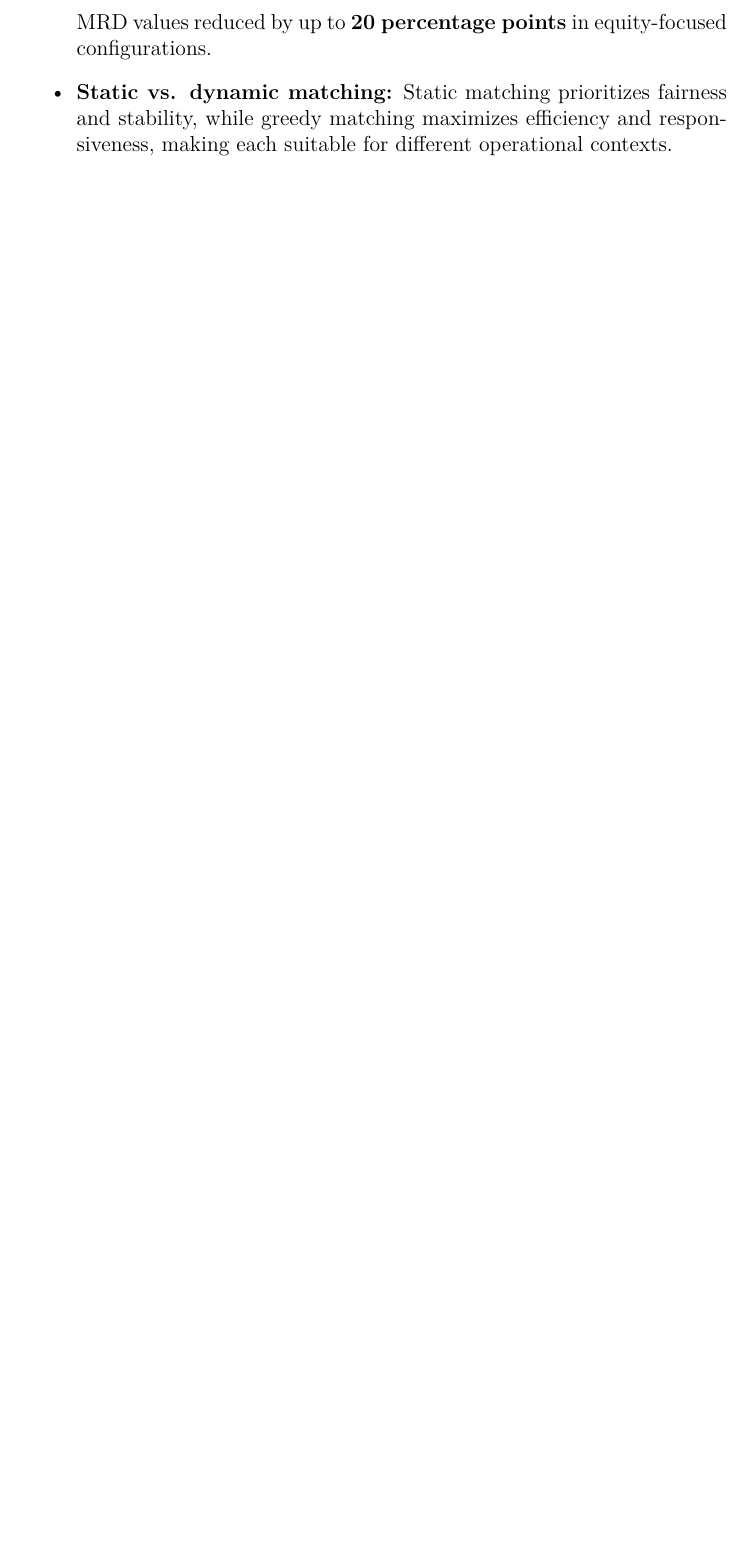
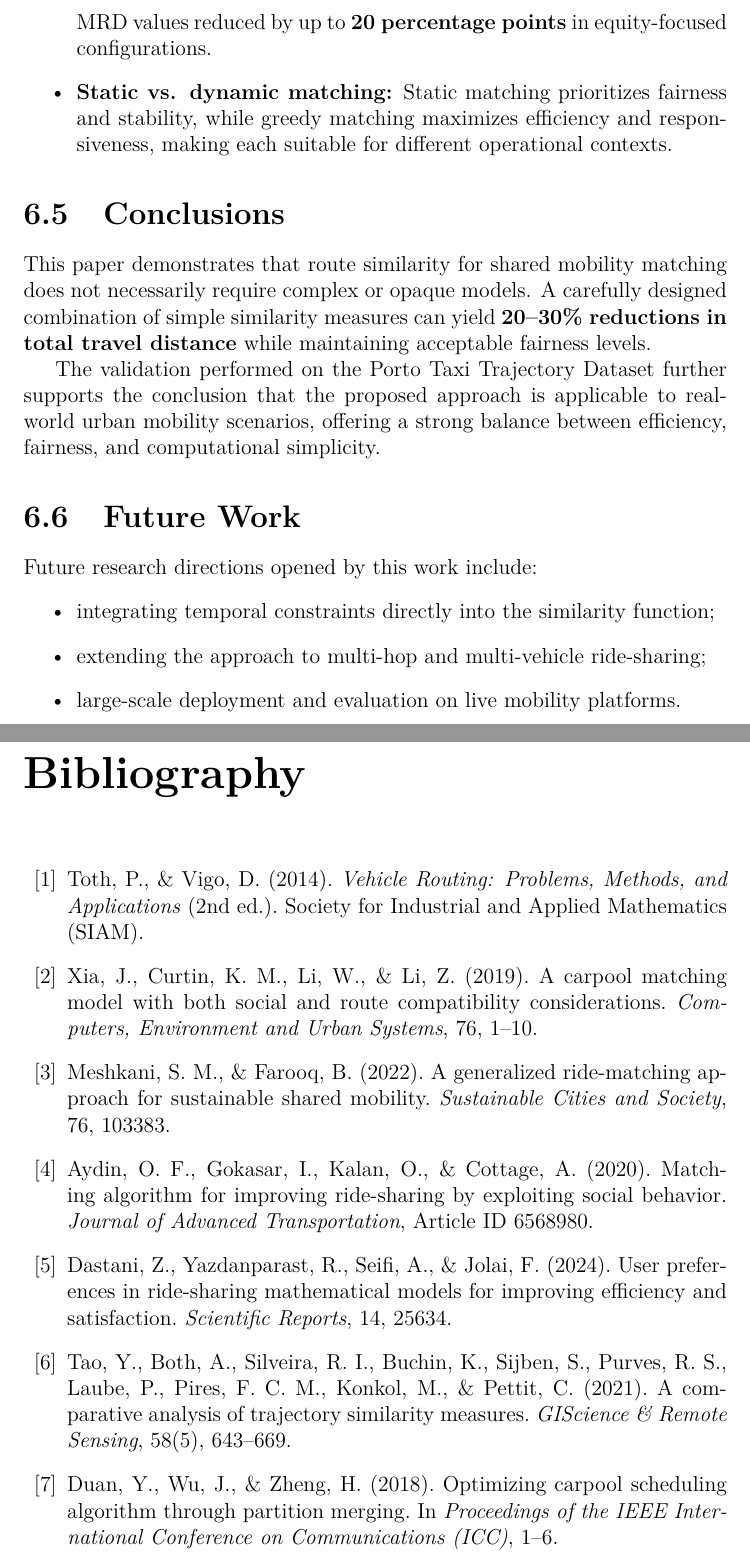
Before and after one commit to antoniunegrea/Research-Project, a LaTeX document (paper.tex): part of page 25 of 25 before the commit and two parts of pages 25 and 26 of 27 after it, the two joined at a grey line, cut so that both start at the same text, the shorter picture padded with empty space. Compiled offline with pdfLaTeX.

Commit message:
conclusion and bibliography

```diff
--- a/paper.tex
+++ b/paper.tex
@@ -564,3 +564,63 @@ maximizes efficiency and responsiveness, making each suitable for different
 operational contexts.
 \end{itemize}
 
+\section{Conclusions}
+
+This paper demonstrates that route similarity for shared mobility matching
+does not necessarily require complex or opaque models.
+A carefully designed combination of simple similarity measures can yield
+\textbf{20--30\% reductions in total travel distance} while maintaining
+acceptable fairness levels.
+
+The validation performed on the Porto Taxi Trajectory Dataset further supports
+the conclusion that the proposed approach is applicable to real-world urban
+mobility scenarios, offering a strong balance between efficiency, fairness,
+and computational simplicity.
+
+\section{Future Work}
+
+Future research directions opened by this work include:
+\begin{itemize}
+\item integrating temporal constraints directly into the similarity function;
+\item extending the approach to multi-hop and multi-vehicle ride-sharing;
+\item large-scale deployment and evaluation on live mobility platforms.
+\end{itemize}
+
+\begin{thebibliography}{99}
+
+\bibitem{toth2014}
+Toth, P., \& Vigo, D. (2014).
+\textit{Vehicle Routing: Problems, Methods, and Applications} (2nd ed.).
+Society for Industrial and Applied Mathematics (SIAM).
+
+\bibitem{xia2019_social}
+Xia, J., Curtin, K. M., Li, W., \& Li, Z. (2019).
+A carpool matching model with both social and route compatibility considerations.
+\textit{Computers, Environment and Urban Systems}, 76, 1--10.
+
+\bibitem{meshkani2022}
+Meshkani, S. M., \& Farooq, B. (2022).
+A generalized ride-matching approach for sustainable shared mobility.
+\textit{Sustainable Cities and Society}, 76, 103383.
+
+\bibitem{aydin2020}
+Aydin, O. F., Gokasar, I., Kalan, O., \& Cottage, A. (2020).
+Matching algorithm for improving ride-sharing by exploiting social behavior.
+\textit{Journal of Advanced Transportation}, Article ID 6568980.
+
+\bibitem{dastani2024}
+Dastani, Z., Yazdanparast, R., Seifi, A., \& Jolai, F. (2024).
+User preferences in ride-sharing mathematical models for improving efficiency and satisfaction.
+\textit{Scientific Reports}, 14, 25634.
+
+\bibitem{tao2021}
+Tao, Y., Both, A., Silveira, R. I., Buchin, K., Sijben, S., Purves, R. S., Laube, P.,
+Pires, F. C. M., Konkol, M., \& Pettit, C. (2021).
+A comparative analysis of trajectory similarity measures.
+\textit{GIScience \& Remote Sensing}, 58(5), 643--669.
+
+\bibitem{duan2018}
+Duan, Y., Wu, J., \& Zheng, H. (2018).
+Optimizing carpool scheduling algorithm through partition merging.
+In \textit{Proceedings of the IEEE International Conference on Communications (ICC)},
+1--6.
```
Also changed, not shown: paper.pdf, paper.tex (57 more changed lines).
